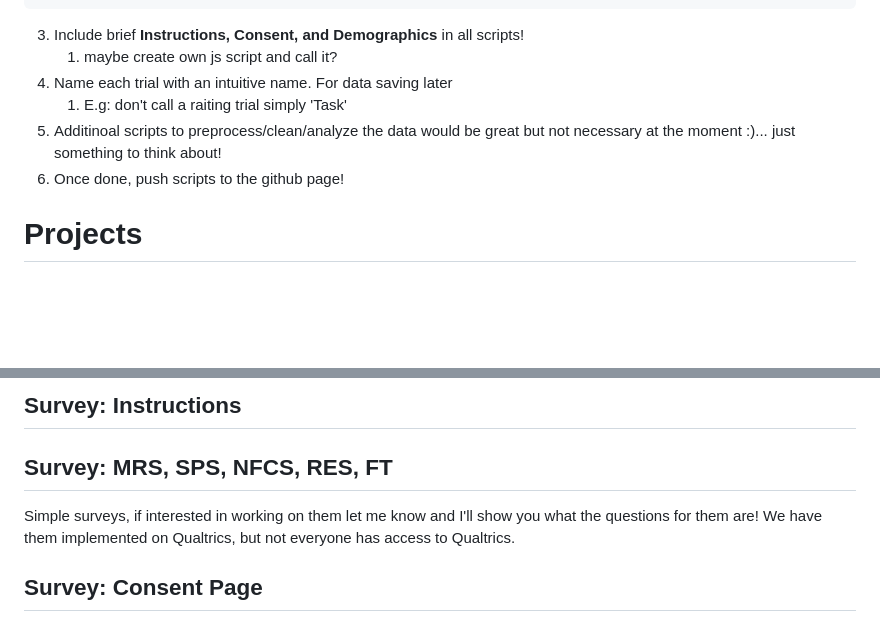
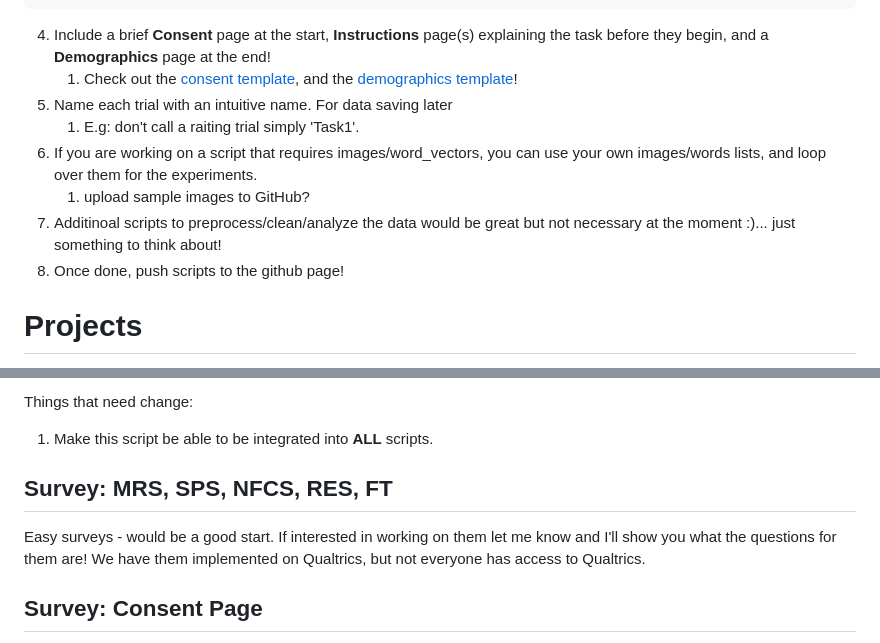
Before and after one commit to fajardgb/jsPsych-FreemanLab, a Markdown page: README.md, 2 parts joined by grey strips. Drawn GitHub-style; blank space fills up the shorter version.

````diff
--- a/README.md
+++ b/README.md
@@ -31,12 +31,14 @@ var jsPsych = initJsPsych({
       },
     });
 ```
-3. Include brief **Instructions, Consent, and Demographics** in all scripts!
-   1. maybe create own js script and call it?
+4. Include a brief **Consent** page at the start, **Instructions** page(s) explaining the task before they begin, and a **Demographics** page at the end!
+   1. Check out the [consent template](https://github.com/fajardgb/jsPsych-FreemanLab/blob/main/consent.html), and the [demographics template](https://github.com/fajardgb/jsPsych-FreemanLab/blob/main/consent.html)!
 4. Name each trial with an intuitive name. For data saving later
-   1. E.g: don't call a raiting trial simply 'Task'
-5. Additinoal scripts to preprocess/clean/analyze the data would be great but not necessary at the moment :)... just something to think about!
-6. Once done, push scripts to the github page!
+   1. E.g: don't call a raiting trial simply 'Task1'.
+5. If you are working on a script that requires images/word_vectors, you can use your own images/words lists, and loop over them for the experiments.
+   1. upload sample images to GitHub?
+6. Additinoal scripts to preprocess/clean/analyze the data would be great but not necessary at the moment :)... just something to think about!
+7. Once done, push scripts to the github page!
 
 # Projects
 Ordered roughly by difficulty
@@ -45,7 +48,8 @@ Ordered roughly by difficulty
 
-## Survey: Instructions
+Things that need change:
+1. Make this script be able to be integrated into **ALL** scripts.
 
 ## Survey: MRS, SPS, NFCS, RES, FT
-Simple surveys, if interested in working on them let me know and I'll show you what the questions for them are! We have them implemented on Qualtrics, but not everyone has access to Qualtrics.
+Easy surveys - would be a good start. If interested in working on them let me know and I'll show you what the questions for them are! We have them implemented on Qualtrics, but not everyone has access to Qualtrics.
 
 ## Survey: Consent Page
````
Also changed, not shown: other parts of README.md (+57 -2 lines), imgs/SDT.png (added), 2 other files.
